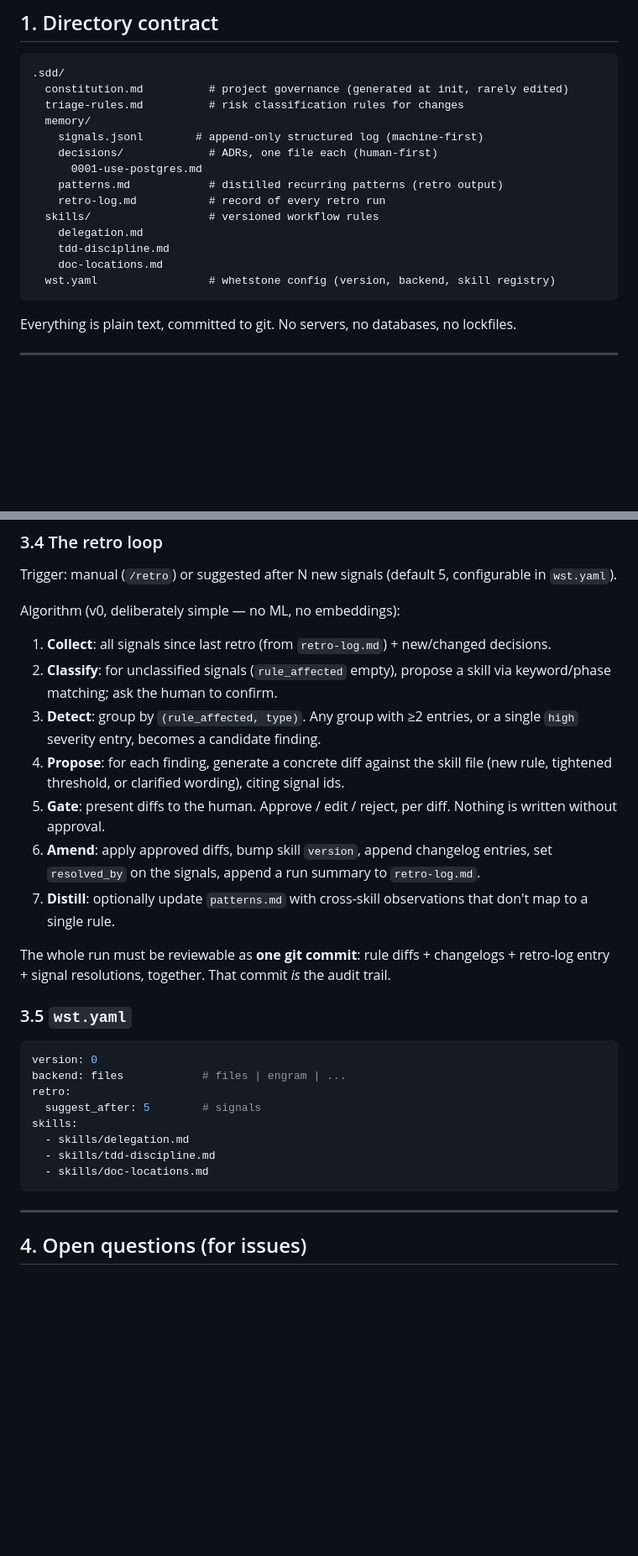
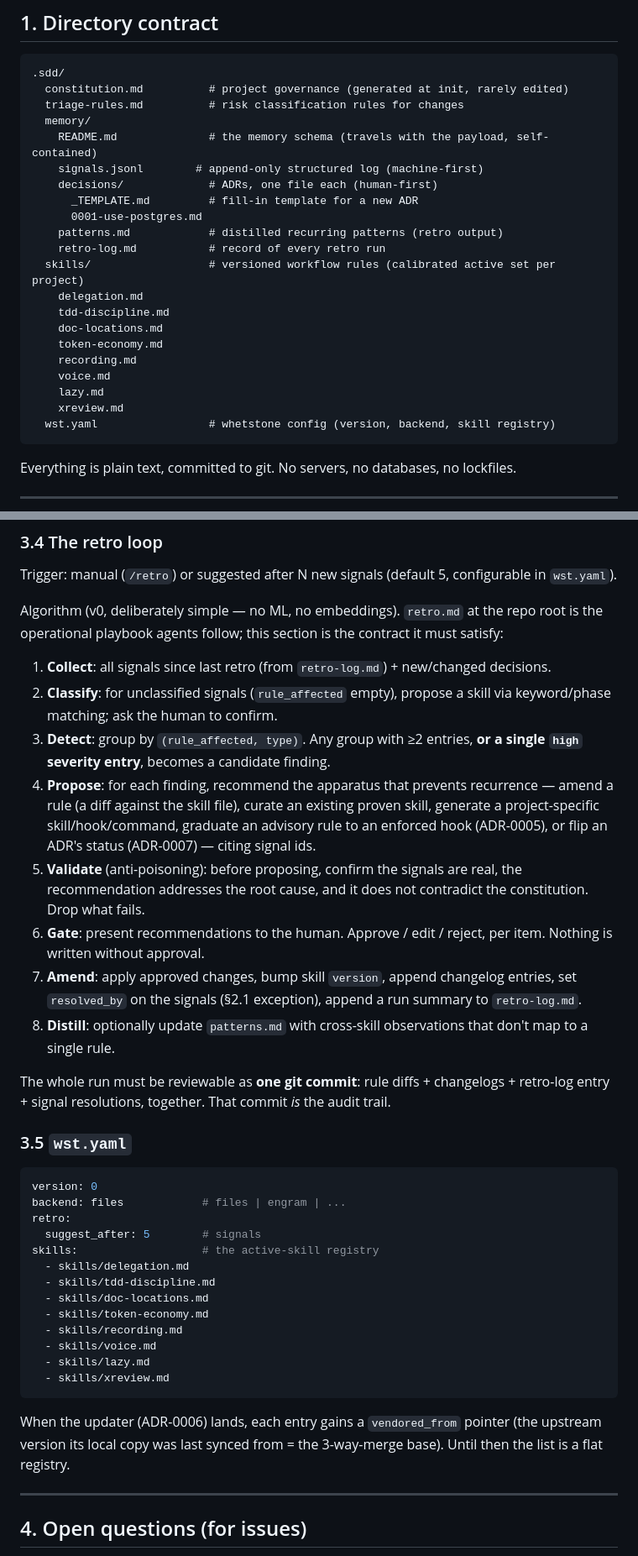
Before and after one commit to Juanmzz/whetstone, a Markdown page: SPEC.md, 2 parts joined by grey strips. Shown at 84% size. GitHub-like rendering; blank space fills up the shorter version.

Commit message:
docs(spec): reconcile SPEC with the ADRs and procedures
SPEC.md was the old contract; ADR-0005/0006/0007 and the procedures moved past it.
- §1 directory contract: 8 skills (was 3) + memory/README.md + decisions/_TEMPLATE.md.
- §3.4 retro algorithm: broaden Propose to apparatus recommendation (amend / curate /
  generate / graduate-to-hook / flip-ADR), add the anti-poisoning Validate step, point
  at retro.md as the operational playbook, keep the single-high fast-path + resolved_by.
- §3.5 wst.yaml: 8-skill registry; note vendored_from arrives with the updater.
- init.md: restore `triage` to the seeded phase enum.
- retro.md: reconcile with SPEC — single-high fast-path, resolved_by write-back, Distill.

````diff
--- a/SPEC.md
+++ b/SPEC.md
@@ -13,15 +13,22 @@ Status: draft for review. Breaking changes expected until v0.1.
   constitution.md          # project governance (generated at init, rarely edited)
   triage-rules.md          # risk classification rules for changes
   memory/
+    README.md              # the memory schema (travels with the payload, self-contained)
     signals.jsonl        # append-only structured log (machine-first)
     decisions/             # ADRs, one file each (human-first)
+      _TEMPLATE.md         # fill-in template for a new ADR
       0001-use-postgres.md
     patterns.md            # distilled recurring patterns (retro output)
     retro-log.md           # record of every retro run
-  skills/                  # versioned workflow rules
+  skills/                  # versioned workflow rules (calibrated active set per project)
     delegation.md
     tdd-discipline.md
     doc-locations.md
+    token-economy.md
+    recording.md
+    voice.md
+    lazy.md
+    xreview.md
   wst.yaml                 # whetstone config (version, backend, skill registry)
 ```
 
@@ -146,15 +153,17 @@ Two invariants:
 
 Trigger: manual (`/retro`) or suggested after N new signals (default 5, configurable in `wst.yaml`).
 
-Algorithm (v0, deliberately simple — no ML, no embeddings):
+Algorithm (v0, deliberately simple — no ML, no embeddings). `retro.md` at the repo root is the
+operational playbook agents follow; this section is the contract it must satisfy:
 
 1. **Collect**: all signals since last retro (from `retro-log.md`) + new/changed decisions.
 2. **Classify**: for unclassified signals (`rule_affected` empty), propose a skill via keyword/phase matching; ask the human to confirm.
-3. **Detect**: group by `(rule_affected, type)`. Any group with ≥2 entries, or a single `high` severity entry, becomes a candidate finding.
-4. **Propose**: for each finding, generate a concrete diff against the skill file (new rule, tightened threshold, or clarified wording), citing signal ids.
-5. **Gate**: present diffs to the human. Approve / edit / reject, per diff. Nothing is written without approval.
-6. **Amend**: apply approved diffs, bump skill `version`, append changelog entries, set `resolved_by` on the signals, append a run summary to `retro-log.md`.
-7. **Distill**: optionally update `patterns.md` with cross-skill observations that don't map to a single rule.
+3. **Detect**: group by `(rule_affected, type)`. Any group with ≥2 entries, **or a single `high` severity entry**, becomes a candidate finding.
+4. **Propose**: for each finding, recommend the apparatus that prevents recurrence — amend a rule (a diff against the skill file), curate an existing proven skill, generate a project-specific skill/hook/command, graduate an advisory rule to an enforced hook (ADR-0005), or flip an ADR's status (ADR-0007) — citing signal ids.
+5. **Validate** (anti-poisoning): before proposing, confirm the signals are real, the recommendation addresses the root cause, and it does not contradict the constitution. Drop what fails.
+6. **Gate**: present recommendations to the human. Approve / edit / reject, per item. Nothing is written without approval.
+7. **Amend**: apply approved changes, bump skill `version`, append changelog entries, set `resolved_by` on the signals (§2.1 exception), append a run summary to `retro-log.md`.
+8. **Distill**: optionally update `patterns.md` with cross-skill observations that don't map to a single rule.
 
 The whole run must be reviewable as **one git commit**: rule diffs + changelogs + retro-log entry + signal resolutions, together. That commit *is* the audit trail.
 
@@ -165,11 +174,20 @@ version: 0
 backend: files            # files | engram | ...
 retro:
   suggest_after: 5        # signals
-skills:
+skills:                   # the active-skill registry
   - skills/delegation.md
   - skills/tdd-discipline.md
   - skills/doc-locations.md
+  - skills/token-economy.md
+  - skills/recording.md
+  - skills/voice.md
+  - skills/lazy.md
+  - skills/xreview.md
 ```
+
+When the updater (ADR-0006) lands, each entry gains a `vendored_from` pointer (the upstream
+version its local copy was last synced from = the 3-way-merge base). Until then the list is a
+flat registry.
 
 ---
 
````
Also changed, not shown: init.md (+1 -1 lines), retro.md (+6 -2 lines).
